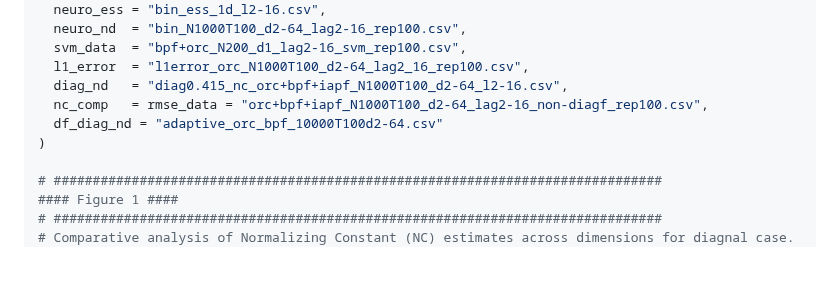
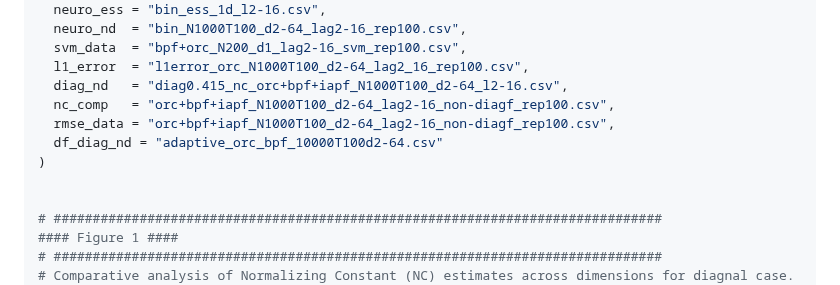
Before and after one commit to Sempreteamo/orc.smc, a Markdown page: README.md, the part around the change. Rendered like a GitHub page; blank space fills up the shorter version.

```diff
--- a/README.md
+++ b/README.md
@@ -916,9 +916,11 @@ DATA_PATHS <- list(
   svm_data  = "bpf+orc_N200_d1_lag2-16_svm_rep100.csv",
   l1_error  = "l1error_orc_N1000T100_d2-64_lag2_16_rep100.csv",
   diag_nd   = "diag0.415_nc_orc+bpf+iapf_N1000T100_d2-64_l2-16.csv",
-  nc_comp   = rmse_data = "orc+bpf+iapf_N1000T100_d2-64_lag2-16_non-diagf_rep100.csv",
+  nc_comp   = "orc+bpf+iapf_N1000T100_d2-64_lag2-16_non-diagf_rep100.csv",
+  rmse_data = "orc+bpf+iapf_N1000T100_d2-64_lag2-16_non-diagf_rep100.csv",
   df_diag_nd = "adaptive_orc_bpf_10000T100d2-64.csv"
 )
+
 
 # ##############################################################################
 #### Figure 1 ####
```
